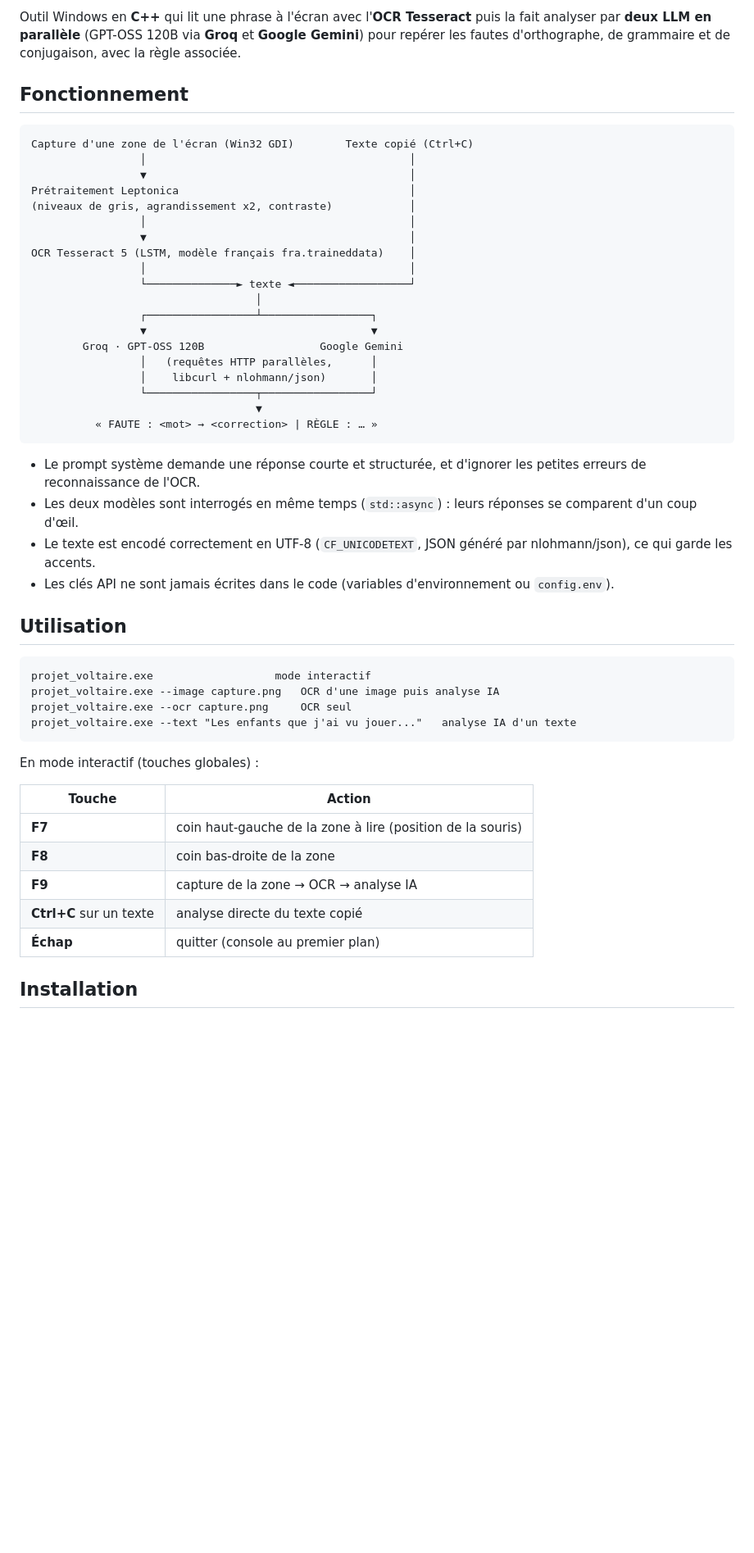
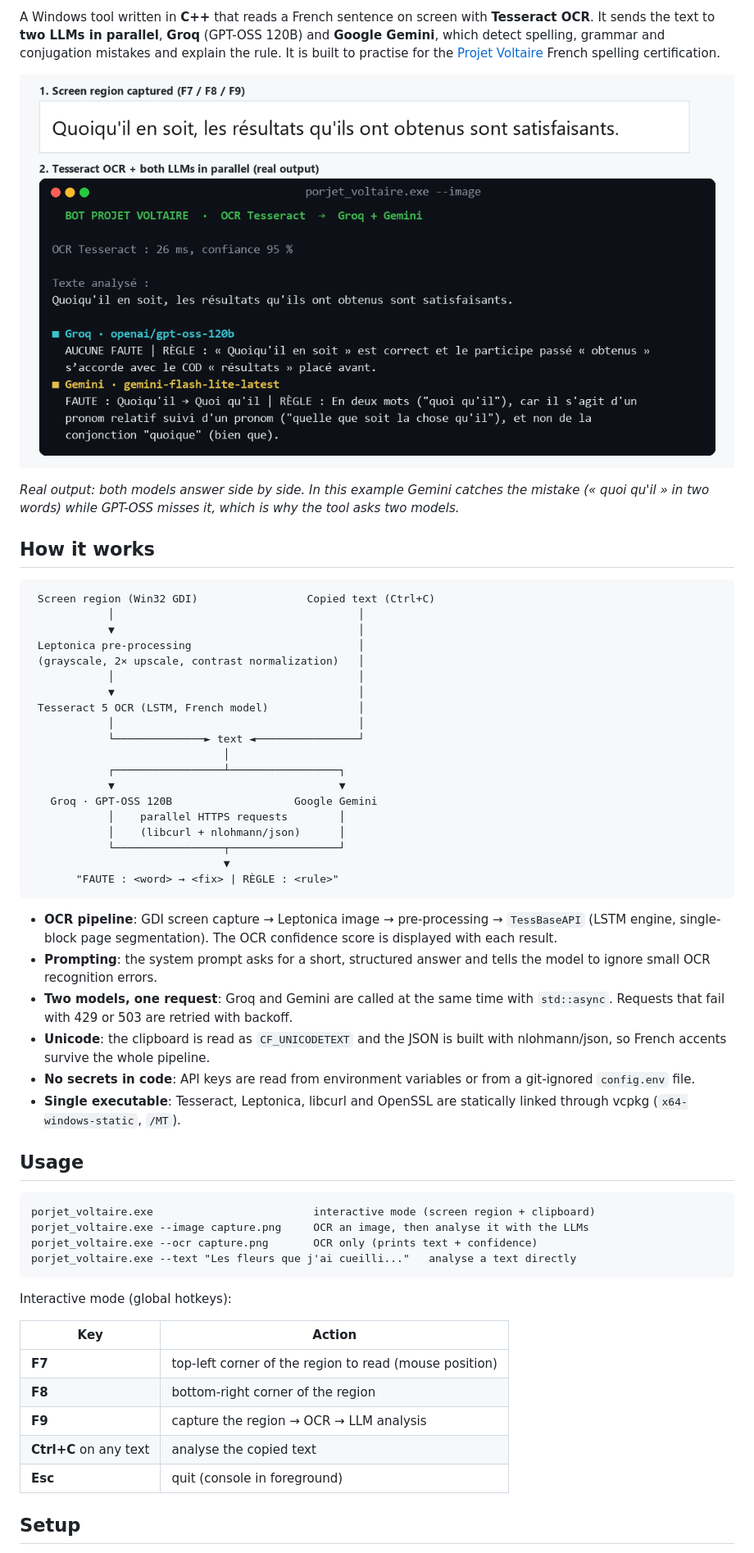
Before and after one commit to TomGlv/bot_projet_voltaire, a Markdown page: README.md, the part around one of its changes. Shown at 82% size. GitHub-like rendering; pictures changed too: ressources/demo.png (added); blank space fills up the shorter version.

Commit message:
README in English with real demo output, badges and setup guide

````diff
--- a/README.md
+++ b/README.md
@@ -4,53 +7,59 @@
 
-Outil Windows en **C++** qui lit une phrase à l'écran avec l'**OCR Tesseract** puis la fait analyser par **deux LLM en parallèle** (GPT-OSS 120B via **Groq** et **Google Gemini**) pour repérer les fautes d'orthographe, de grammaire et de conjugaison, avec la règle associée.
+A Windows tool written in **C++** that reads a French sentence on screen with **Tesseract OCR**. It sends the text to **two LLMs in parallel**, **Groq** (GPT-OSS 120B) and **Google Gemini**, which detect spelling, grammar and conjugation mistakes and explain the rule. It is built to practise for the [Projet Voltaire](https://www.projet-voltaire.fr/) French spelling certification.
 
-## Fonctionnement
+![Demo](ressources/demo.png)
+
+*Real output: both models answer side by side. In this example Gemini catches the mistake (« quoi qu'il » in two words) while GPT-OSS misses it, which is why the tool asks two models.*
+
+## How it works
 
 ```
-Capture d'une zone de l'écran (Win32 GDI)        Texte copié (Ctrl+C)
-                 │                                         │
-                 ▼                                         │
-Prétraitement Leptonica                                    │
-(niveaux de gris, agrandissement x2, contraste)            │
-                 │                                         │
-                 ▼                                         │
-OCR Tesseract 5 (LSTM, modèle français fra.traineddata)    │
-                 │                                         │
-                 └──────────────► texte ◄──────────────────┘
-                                   │
-                 ┌─────────────────┴─────────────────┐
-                 ▼                                   ▼
-        Groq · GPT-OSS 120B                  Google Gemini
-                 │   (requêtes HTTP parallèles,      │
-                 │    libcurl + nlohmann/json)       │
-                 └─────────────────┬─────────────────┘
-                                   ▼
-          « FAUTE : <mot> → <correction> | RÈGLE : … »
+ Screen region (Win32 GDI)                 Copied text (Ctrl+C)
+            │                                      │
+            ▼                                      │
+ Leptonica pre-processing                          │
+ (grayscale, 2× upscale, contrast normalization)   │
+            │                                      │
+            ▼                                      │
+ Tesseract 5 OCR (LSTM, French model)              │
+            │                                      │
+            └──────────────► text ◄────────────────┘
+                              │
+            ┌─────────────────┴─────────────────┐
+            ▼                                   ▼
+   Groq · GPT-OSS 120B                   Google Gemini
+            │    parallel HTTPS requests        │
+            │    (libcurl + nlohmann/json)      │
+            └─────────────────┬─────────────────┘
+                              ▼
+       "FAUTE : <word> → <fix> | RÈGLE : <rule>"
 ```
 
-- Le prompt système demande une réponse courte et structurée, et d'ignorer les petites erreurs de reconnaissance de l'OCR.
-- Les deux modèles sont interrogés en même temps (`std::async`) : leurs réponses se comparent d'un coup d'œil.
-- Le texte est encodé correctement en UTF-8 (`CF_UNICODETEXT`, JSON généré par nlohmann/json), ce qui garde les accents.
-- Les clés API ne sont jamais écrites dans le code (variables d'environnement ou `config.env`).
+- **OCR pipeline**: GDI screen capture → Leptonica image → pre-processing → `TessBaseAPI` (LSTM engine, single-block page segmentation). The OCR confidence score is displayed with each result.
+- **Prompting**: the system prompt asks for a short, structured answer and tells the model to ignore small OCR recognition errors.
+- **Two models, one request**: Groq and Gemini are called at the same time with `std::async`. Requests that fail with 429 or 503 are retried with backoff.
+- **Unicode**: the clipboard is read as `CF_UNICODETEXT` and the JSON is built with nlohmann/json, so French accents survive the whole pipeline.
+- **No secrets in code**: API keys are read from environment variables or from a git-ignored `config.env` file.
+- **Single executable**: Tesseract, Leptonica, libcurl and OpenSSL are statically linked through vcpkg (`x64-windows-static`, `/MT`).
 
-## Utilisation
+## Usage
 
 ```text
-projet_voltaire.exe                   mode interactif
-projet_voltaire.exe --image capture.png   OCR d'une image puis analyse IA
-projet_voltaire.exe --ocr capture.png     OCR seul
-projet_voltaire.exe --text "Les enfants que j'ai vu jouer..."   analyse IA d'un texte
+porjet_voltaire.exe                         interactive mode (screen region + clipboard)
+porjet_voltaire.exe --image capture.png     OCR an image, then analyse it with the LLMs
+porjet_voltaire.exe --ocr capture.png       OCR only (prints text + confidence)
+porjet_voltaire.exe --text "Les fleurs que j'ai cueilli..."   analyse a text directly
 ```
 
-En mode interactif (touches globales) :
+Interactive mode (global hotkeys):
 
-| Touche | Action |
+| Key | Action |
 |---|---|
-| **F7** | coin haut-gauche de la zone à lire (position de la souris) |
-| **F8** | coin bas-droite de la zone |
-| **F9** | capture de la zone → OCR → analyse IA |
-| **Ctrl+C** sur un texte | analyse directe du texte copié |
-| **Échap** | quitter (console au premier plan) |
+| **F7** | top-left corner of the region to read (mouse position) |
+| **F8** | bottom-right corner of the region |
+| **F9** | capture the region → OCR → LLM analysis |
+| **Ctrl+C** on any text | analyse the copied text |
+| **Esc** | quit (console in foreground) |
 
-## Installation
+## Setup
 
````
Also changed, not shown: other parts of README.md (+31 -13 lines).
